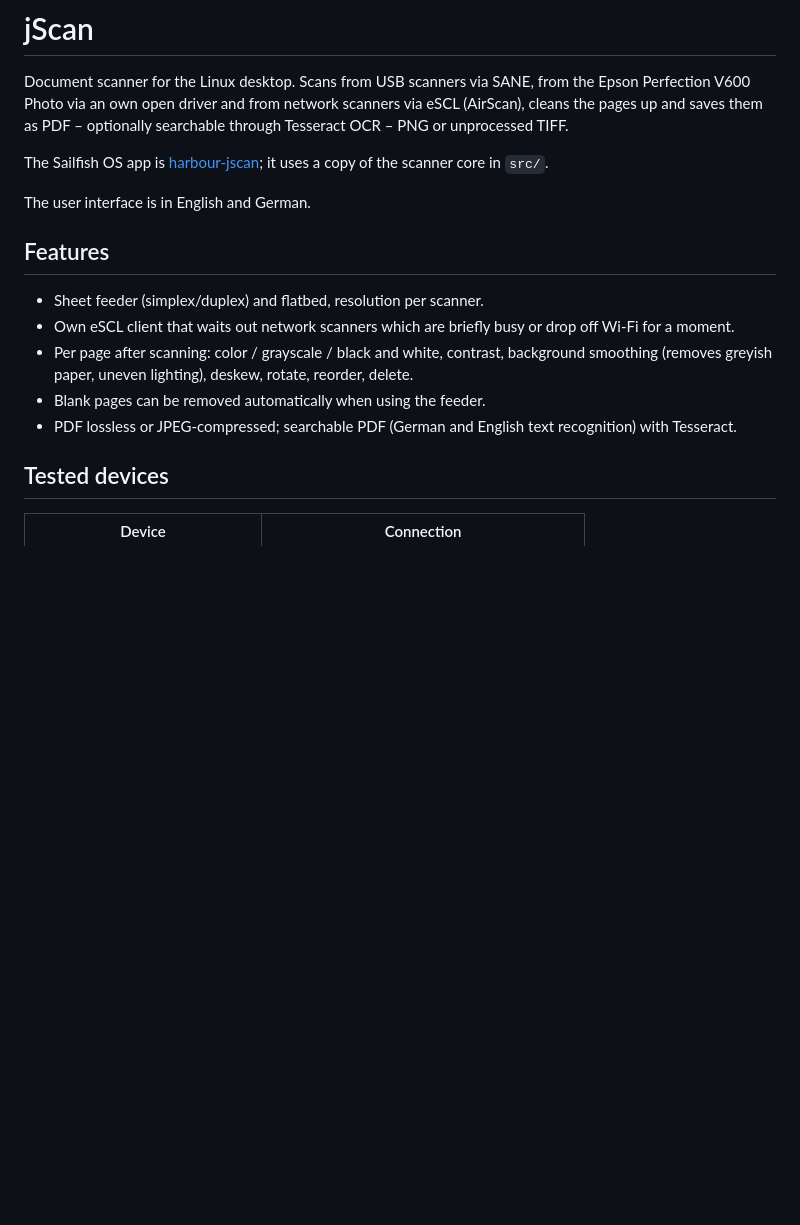
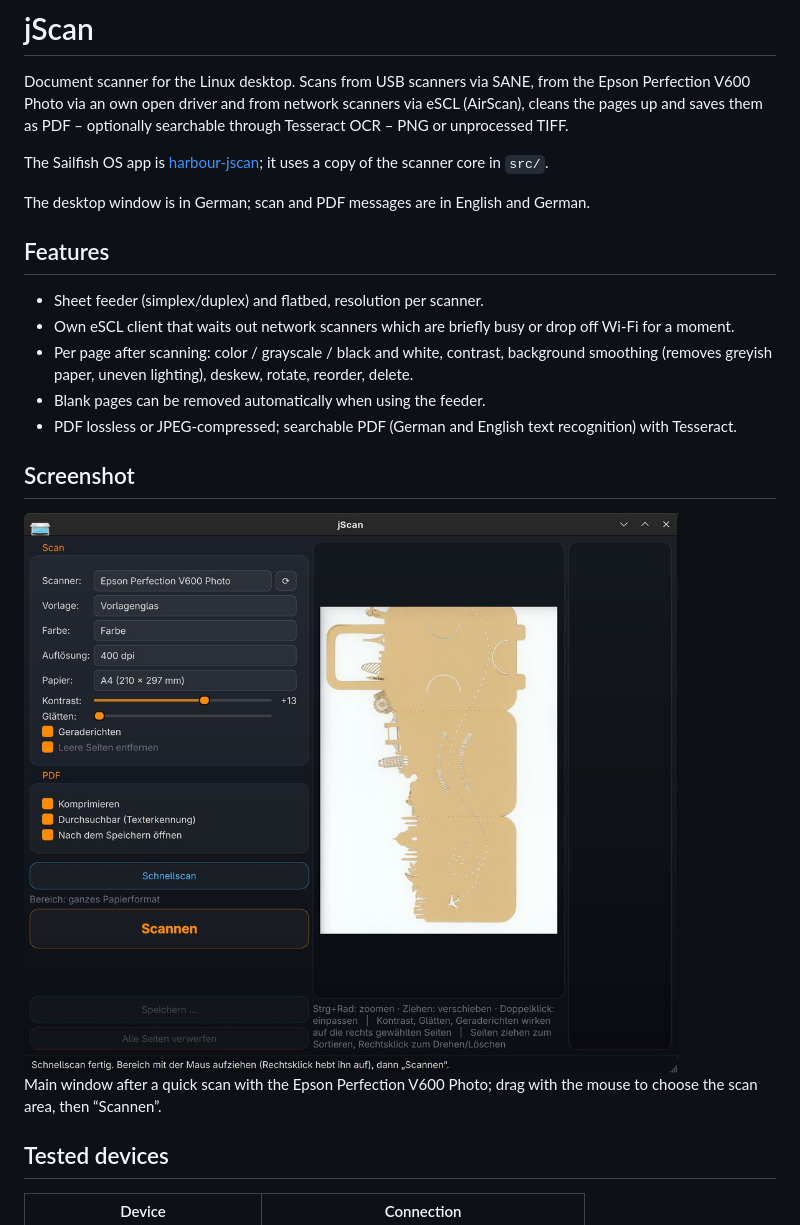
Before and after one commit to JimKnopfIoT/jScan, a Markdown page: README.md, the part around the change. Drawn GitHub-style; pictures changed too: Screenshots/jScan1.jpg (added); blank space fills up the shorter version.

Commit message:
README: screenshot of the desktop window
LLM assisted development

```diff
--- a/README.md
+++ b/README.md
@@ -8,7 +8,8 @@ optionally searchable through Tesseract OCR – PNG or unprocessed TIFF.
 The Sailfish OS app is [harbour-jscan](https://github.com/JimKnopfIoT/harbour-jscan);
 it uses a copy of the scanner core in `src/`.
 
-The user interface is in English and German.
+The desktop window is in German; scan and PDF messages are in English and
+German.
 
 ## Features
 
@@ -21,6 +22,13 @@ The user interface is in English and German.
 - Blank pages can be removed automatically when using the feeder.
 - PDF lossless or JPEG-compressed; searchable PDF (German and English text
   recognition) with Tesseract.
+
+## Screenshot
+
+<img src="Screenshots/jScan1.jpg" width="700" alt="jScan main window after a quick scan with the Epson Perfection V600 Photo">
+
+Main window after a quick scan with the Epson Perfection V600 Photo; drag
+with the mouse to choose the scan area, then “Scannen”.
 
 ## Tested devices
 
```
Also changed, not shown: 1 other file.
